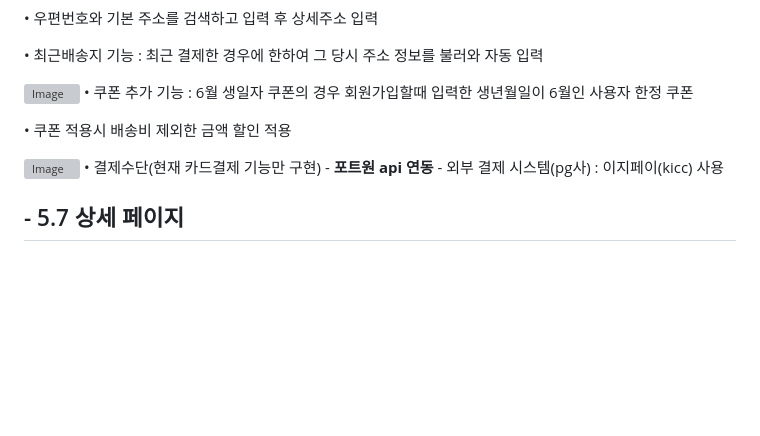
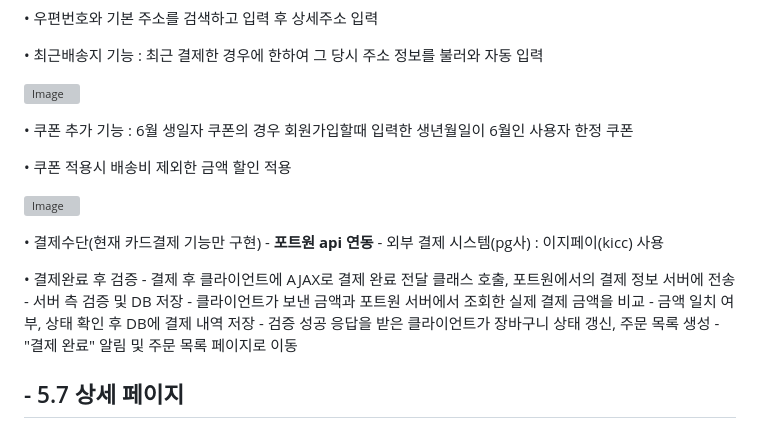
Before and after one commit to YONGHEE428/SemiProJect, a Markdown page: README.md, the part around the change. Drawn GitHub-style; blank space fills up the shorter version; grey boxes are pictures that could not be loaded.

```diff
--- a/README.md
+++ b/README.md
@@ -167,15 +167,25 @@ DB가 올려져 있는 aws의 비용문제와 서버 과부하로 인한 속도
   • 최근배송지 기능 : 최근 결제한 경우에 한하여 그 당시 주소 정보를 불러와 자동 입력
 
 ![Image](https://github.com/user-attachments/assets/97c28914-44c5-4666-8d65-cf2e466d8d94)
+
   • 쿠폰 추가 기능 : 6월 생일자 쿠폰의 경우 회원가입할때 입력한 생년월일이 6월인 사용자 한정 쿠폰
 
   • 쿠폰 적용시 배송비 제외한 금액 할인 적용
 
+
 ![Image](https://github.com/user-attachments/assets/e65ef6b5-ac39-400e-bdb9-968ca0deba04)
+
   • 결제수단(현재 카드결제 기능만 구현)
     - **포트원 api 연동**
     - 외부 결제 시스템(pg사) : 이지페이(kicc) 사용
 
+  • 결제완료 후 검증
+    - 결제 후 클라이언트에 AJAX로 결제 완료 전달 클래스 호출, 포트원에서의 결제 정보 서버에 전송
+    - 서버 측 검증 및 DB 저장
+    - 클라이언트가 보낸 금액과 포트원 서버에서 조회한 실제 결제 금액을 비교
+    - 금액 일치 여부, 상태 확인 후 DB에 결제 내역 저장
+    - 검증 성공 응답을 받은 클라이언트가 장바구니 상태 갱신, 주문 목록 생성
+    -"결제 완료" 알림 및 주문 목록 페이지로 이동
 
 ## - 5.7 상세 페이지
 
```
